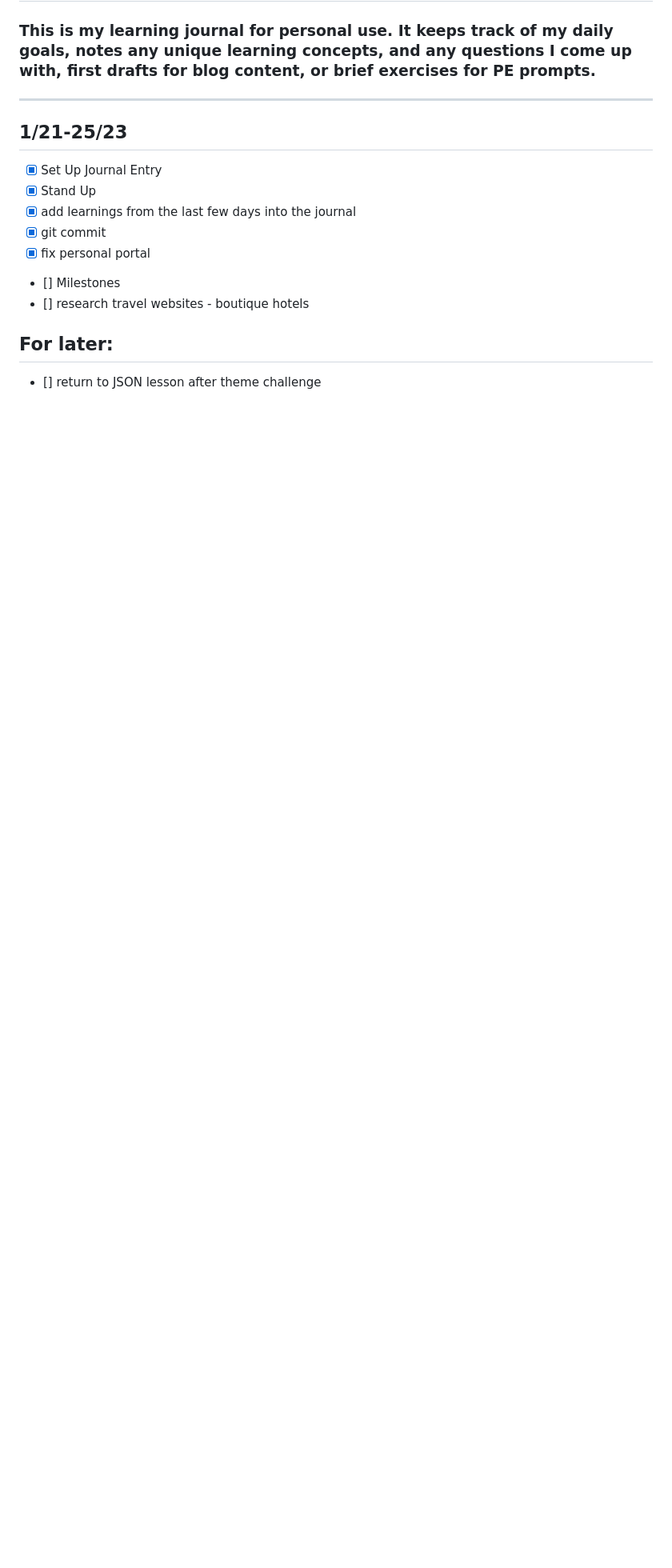
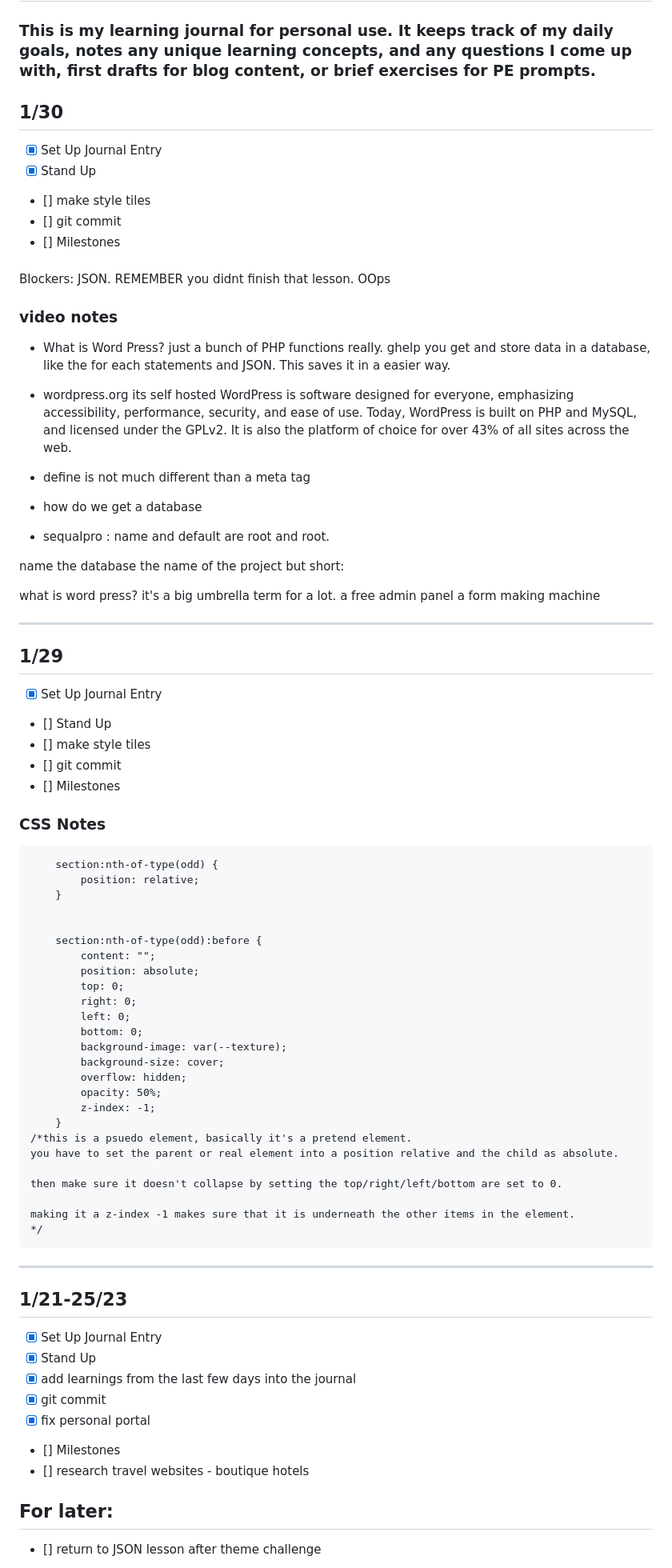
Before and after one commit to thealinamichelle/pe-projects, a Markdown page: journal.md, the part around the change. Shown at 80% size. Rendered like a GitHub page; blank space fills up the shorter version.

Commit message:
new entry 1/29-1/30

```diff
--- a/journal.md
+++ b/journal.md
@@ -1,6 +1,87 @@
 # My learning journal
 ### This is my learning journal for personal use. It keeps track of my daily goals, notes any unique learning concepts, and any questions I come up with, first drafts for blog content, or brief exercises for PE prompts.
 
+## 1/30
+
+- [x] Set Up Journal Entry
+- [x] Stand Up
+- [] make style tiles
+- [] git commit
+- [] Milestones
+
+
+###
+Blockers: JSON. REMEMBER you didnt finish that lesson. OOps
+
+### video notes
+
+- What is Word Press?
+	just a bunch of PHP functions really.
+	ghelp you get and store data in a database, like the for each statements and JSON. This saves it in a easier way.
+
+- wordpress.org its self hosted
+	WordPress is software designed for everyone, emphasizing accessibility, performance, security, and ease of use. Today, WordPress is built on PHP and MySQL, and licensed under the GPLv2. It is also the platform of choice for over 43% of all sites across the web.
+
+- define is not much different than a meta tag
+- how do we get a database
+- sequalpro :  name and default are root and root.
+
+name the database the name of the project but short:
+
+what is word press?
+	it's a big umbrella term for a lot.
+		a free admin panel
+		a form making machine
+
+
+
+
+
+
+
+
+
+
+
+---------------------------------------------------------------------------
+
+## 1/29
+
+- [x] Set Up Journal Entry
+- [] Stand Up
+- [] make style tiles
+- [] git commit
+- [] Milestones
+
+
+
+### CSS Notes
+
+		section:nth-of-type(odd) {
+			position: relative;
+		}
+
+
+		section:nth-of-type(odd):before {
+			content: "";
+			position: absolute;
+			top: 0;
+			right: 0;
+			left: 0;
+			bottom: 0;
+			background-image: var(--texture);
+			background-size: cover;
+			overflow: hidden;
+			opacity: 50%;
+			z-index: -1;
+		}
+	/*this is a psuedo element, basically it's a pretend element.
+	you have to set the parent or real element into a position relative and the child as absolute.
+
+	then make sure it doesn't collapse by setting the top/right/left/bottom are set to 0.
+
+	making it a z-index -1 makes sure that it is underneath the other items in the element.
+	*/
 
 ---------------------------------------------------------------------------
 ## 1/21-25/23
```
